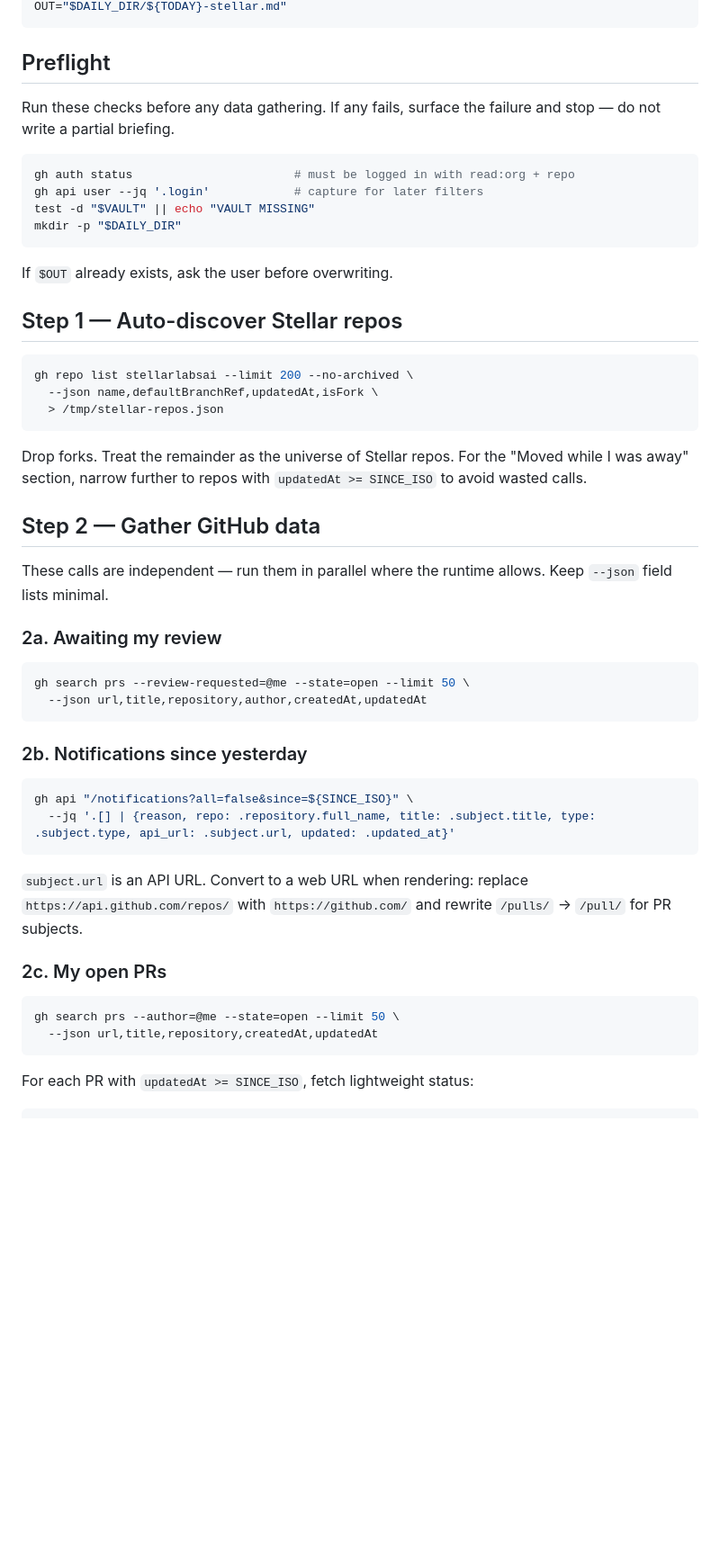
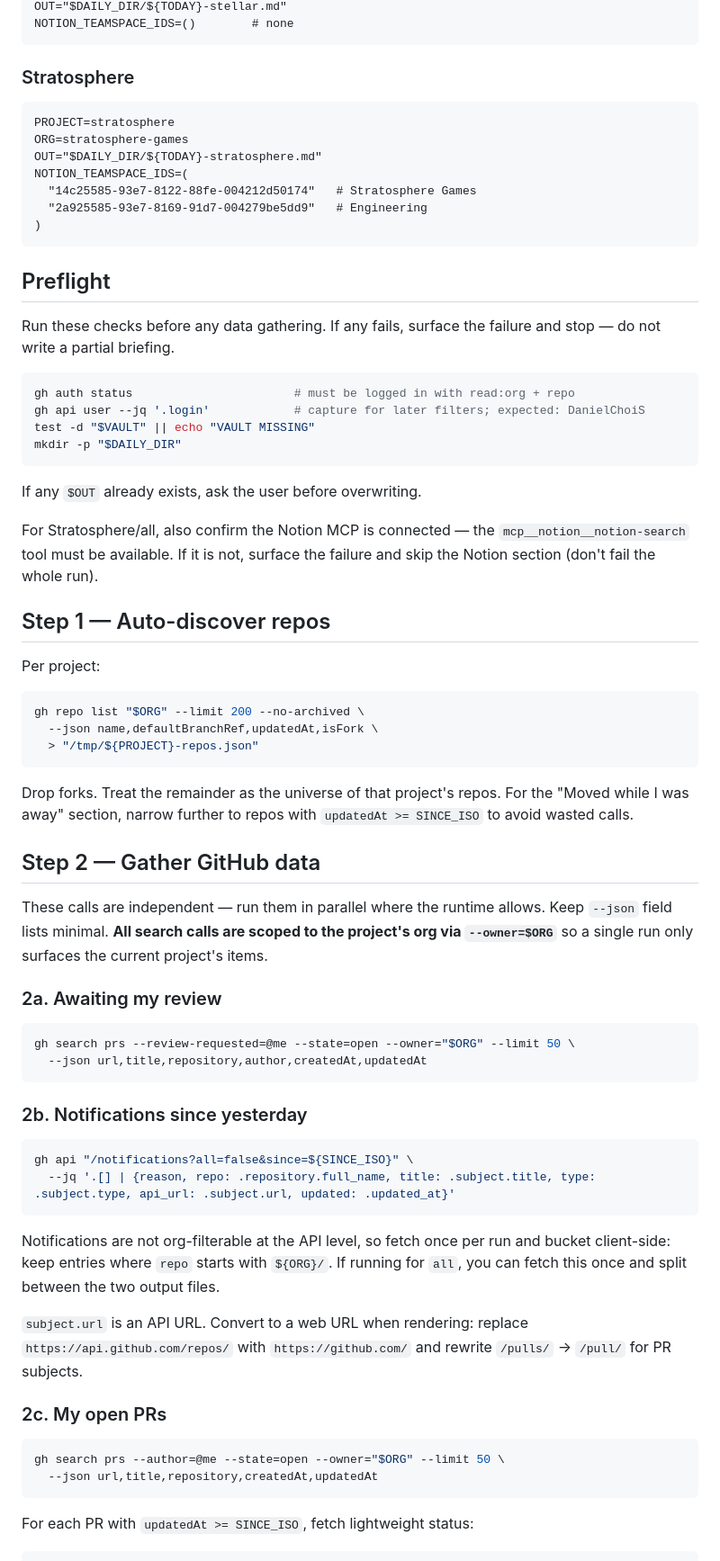
Before and after one commit to Hackjjoy/claude-config, a Markdown page: skills/morning-briefing/SKILL.md, the part around one of its changes. Shown at 90% size. Drawn GitHub-style; blank space fills up the shorter version.

````diff
--- a/skills/morning-briefing/SKILL.md
+++ b/skills/morning-briefing/SKILL.md
@@ -40,4 +68,17 @@ DAILY_DIR="$VAULT/wiki/daily"
 OUT="$DAILY_DIR/${TODAY}-stellar.md"
+NOTION_TEAMSPACE_IDS=()        # none
+```
+
+### Stratosphere
+
+```
+PROJECT=stratosphere
+ORG=stratosphere-games
+OUT="$DAILY_DIR/${TODAY}-stratosphere.md"
+NOTION_TEAMSPACE_IDS=(
+  "14c25585-93e7-8122-88fe-004212d50174"   # Stratosphere Games
+  "2a925585-93e7-8169-91d7-004279be5dd9"   # Engineering
+)
 ```
 
 ## Preflight
@@ -46,31 +87,35 @@ Run these checks before any data gathering. If any fails, surface the failure an
 
 ```bash
 gh auth status                       # must be logged in with read:org + repo
-gh api user --jq '.login'            # capture for later filters
+gh api user --jq '.login'            # capture for later filters; expected: DanielChoiS
 test -d "$VAULT" || echo "VAULT MISSING"
 mkdir -p "$DAILY_DIR"
 ```
 
-If `$OUT` already exists, ask the user before overwriting.
+If any `$OUT` already exists, ask the user before overwriting.
 
-## Step 1 — Auto-discover Stellar repos
+For Stratosphere/all, also confirm the Notion MCP is connected — the `mcp__notion__notion-search` tool must be available. If it is not, surface the failure and skip the Notion section (don't fail the whole run).
+
+## Step 1 — Auto-discover repos
+
+Per project:
 
 ```bash
-gh repo list stellarlabsai --limit 200 --no-archived \
+gh repo list "$ORG" --limit 200 --no-archived \
   --json name,defaultBranchRef,updatedAt,isFork \
-  > /tmp/stellar-repos.json
+  > "/tmp/${PROJECT}-repos.json"
 ```
 
-Drop forks. Treat the remainder as the universe of Stellar repos. For the "Moved while I was away" section, narrow further to repos with `updatedAt >= SINCE_ISO` to avoid wasted calls.
+Drop forks. Treat the remainder as the universe of that project's repos. For the "Moved while I was away" section, narrow further to repos with `updatedAt >= SINCE_ISO` to avoid wasted calls.
 
 ## Step 2 — Gather GitHub data
 
-These calls are independent — run them in parallel where the runtime allows. Keep `--json` field lists minimal.
+These calls are independent — run them in parallel where the runtime allows. Keep `--json` field lists minimal. **All search calls are scoped to the project's org via `--owner=$ORG`** so a single run only surfaces the current project's items.
 
 ### 2a. Awaiting my review
 
 ```bash
-gh search prs --review-requested=@me --state=open --limit 50 \
+gh search prs --review-requested=@me --state=open --owner="$ORG" --limit 50 \
   --json url,title,repository,author,createdAt,updatedAt
 ```
 
@@ -81,12 +126,14 @@ gh api "/notifications?all=false&since=${SINCE_ISO}" \
   --jq '.[] | {reason, repo: .repository.full_name, title: .subject.title, type: .subject.type, api_url: .subject.url, updated: .updated_at}'
 ```
 
+Notifications are not org-filterable at the API level, so fetch once per run and bucket client-side: keep entries where `repo` starts with `${ORG}/`. If running for `all`, you can fetch this once and split between the two output files.
+
 `subject.url` is an API URL. Convert to a web URL when rendering: replace `https://api.github.com/repos/` with `https://github.com/` and rewrite `/pulls/` → `/pull/` for PR subjects.
 
 ### 2c. My open PRs
 
 ```bash
-gh search prs --author=@me --state=open --limit 50 \
+gh search prs --author=@me --state=open --owner="$ORG" --limit 50 \
   --json url,title,repository,createdAt,updatedAt
 ```
 
````
Also changed, not shown: other parts of skills/morning-briefing/SKILL.md (+96 -30 lines).
